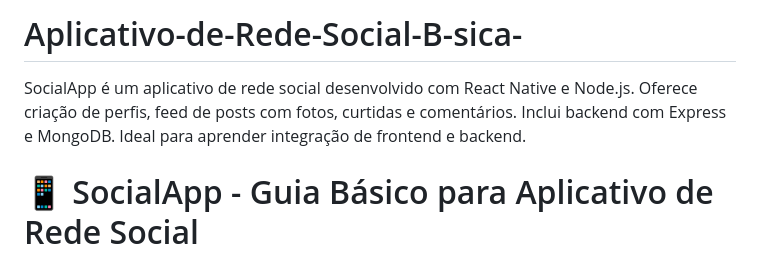
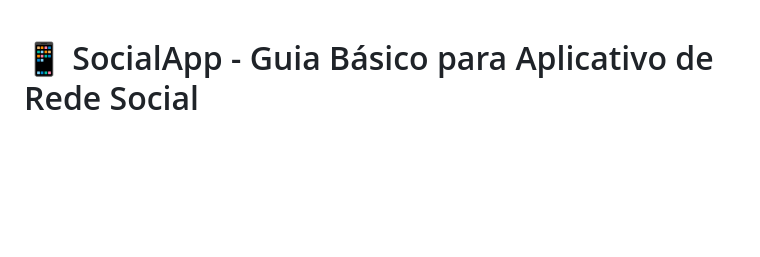
Before and after one commit to Hugohsk99/Aplicativo-de-Rede-Social-B-sica-, a Markdown page: README.md, the part around the change. Rendered like a GitHub page; blank space fills up the shorter version.

```diff
--- a/README.md
+++ b/README.md
@@ -1,5 +1,3 @@
-# Aplicativo-de-Rede-Social-B-sica-
-SocialApp é um aplicativo de rede social desenvolvido com React Native e Node.js. Oferece criação de perfis, feed de posts com fotos, curtidas e comentários. Inclui backend com Express e MongoDB. Ideal para aprender integração de frontend e backend.
 
 # 📱 SocialApp - Guia Básico para Aplicativo de Rede Social
 
```
